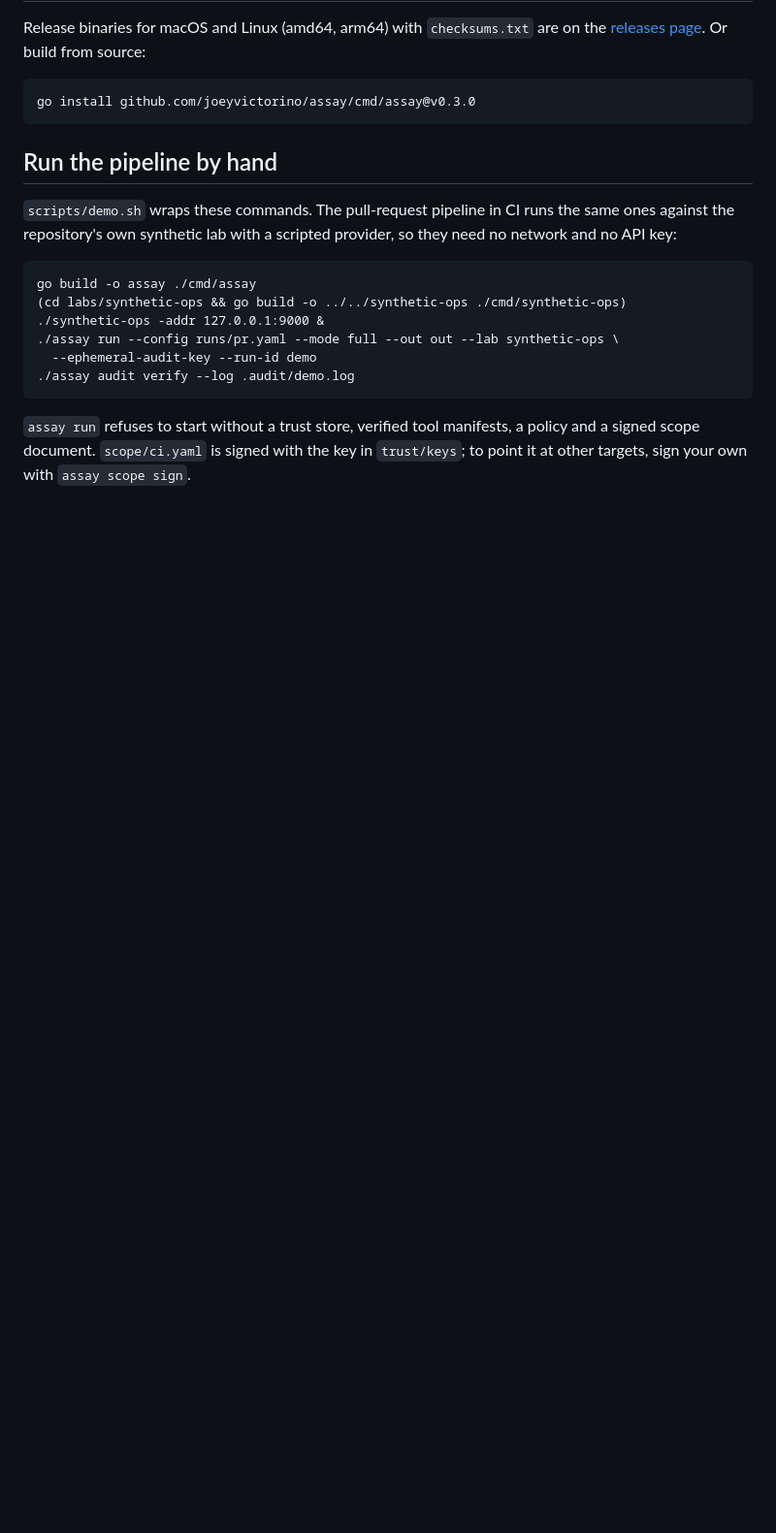
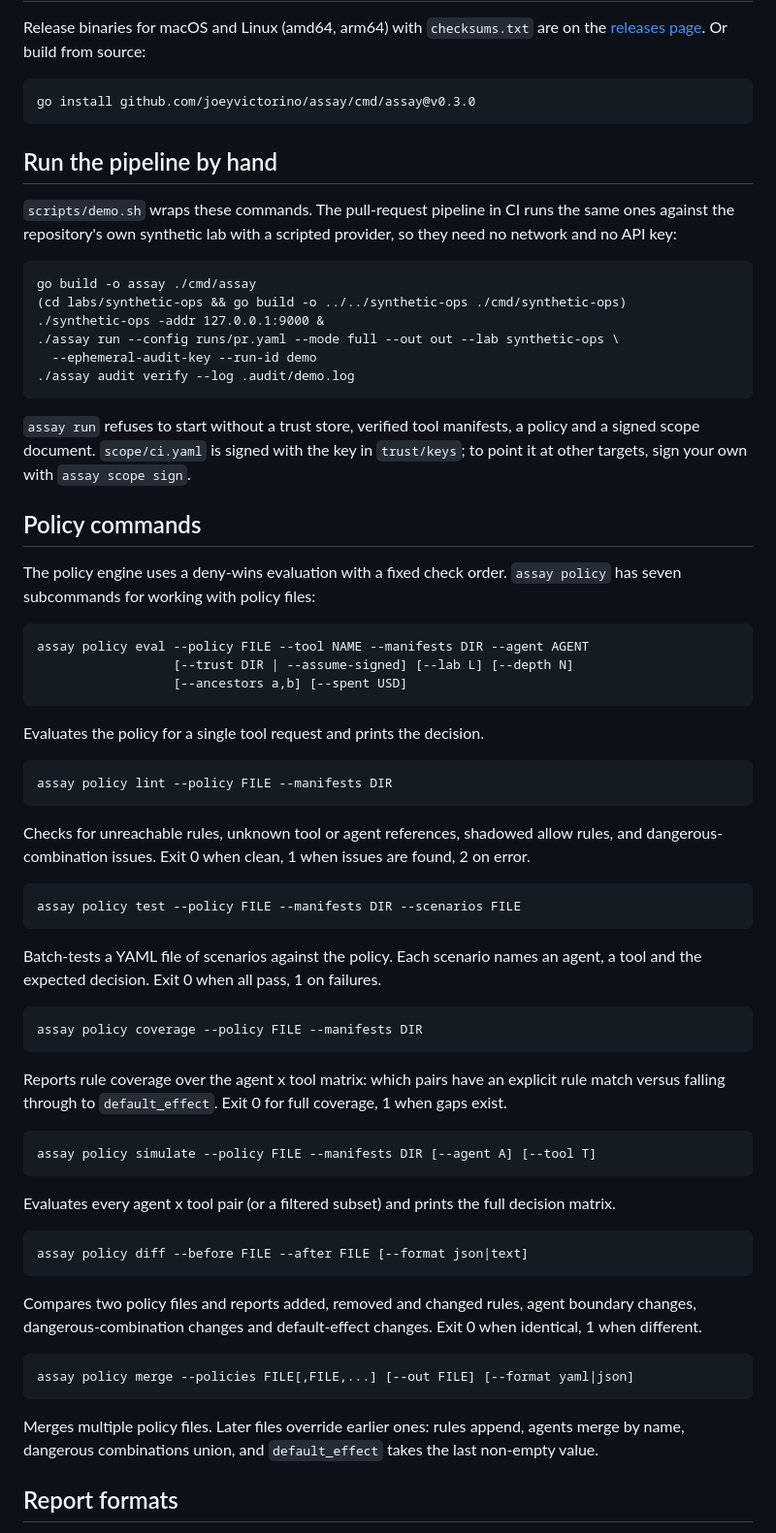
Before and after one commit to joeyvictorino/assay, a Markdown page: README.md, the part around one of its changes. Shown at 97% size. Drawn GitHub-style; blank space fills up the shorter version.

Commit message:
docs: document policy subcommands and report formats in README
Co-Authored-By: Claude Opus 4.6 <noreply@anthropic.com>
Claude-Session: https://claude.ai/code/session_01Cm1ojoEfAkMaDiq43jmXUT

````diff
--- a/README.md
+++ b/README.md
@@ -139,3 +139,64 @@ go build -o assay ./cmd/assay
 policy and a signed scope document. `scope/ci.yaml` is signed with the key in
 `trust/keys`; to point it at other targets, sign your own with `assay scope sign`.
 
+## Policy commands
+
+The policy engine uses a deny-wins evaluation with a fixed check order.
+`assay policy` has seven subcommands for working with policy files:
+
+```
+assay policy eval --policy FILE --tool NAME --manifests DIR --agent AGENT
+                  [--trust DIR | --assume-signed] [--lab L] [--depth N]
+                  [--ancestors a,b] [--spent USD]
+```
+
+Evaluates the policy for a single tool request and prints the decision.
+
+```
+assay policy lint --policy FILE --manifests DIR
+```
+
+Checks for unreachable rules, unknown tool or agent references, shadowed allow
+rules, and dangerous-combination issues. Exit 0 when clean, 1 when issues are
+found, 2 on error.
+
+```
+assay policy test --policy FILE --manifests DIR --scenarios FILE
+```
+
+Batch-tests a YAML file of scenarios against the policy. Each scenario names an
+agent, a tool and the expected decision. Exit 0 when all pass, 1 on failures.
+
+```
+assay policy coverage --policy FILE --manifests DIR
+```
+
+Reports rule coverage over the agent x tool matrix: which pairs have an explicit
+rule match versus falling through to `default_effect`. Exit 0 for full coverage,
+1 when gaps exist.
+
+```
+assay policy simulate --policy FILE --manifests DIR [--agent A] [--tool T]
+```
+
+Evaluates every agent x tool pair (or a filtered subset) and prints the full
+decision matrix.
+
+```
+assay policy diff --before FILE --after FILE [--format json|text]
+```
+
+Compares two policy files and reports added, removed and changed rules, agent
+boundary changes, dangerous-combination changes and default-effect changes.
+Exit 0 when identical, 1 when different.
+
+```
+assay policy merge --policies FILE[,FILE,...] [--out FILE] [--format yaml|json]
+```
+
+Merges multiple policy files. Later files override earlier ones: rules append,
+agents merge by name, dangerous combinations union, and `default_effect` takes
+the last non-empty value.
+
+## Report formats
+
````
Also changed, not shown: other parts of README.md (+16 -0 lines).
